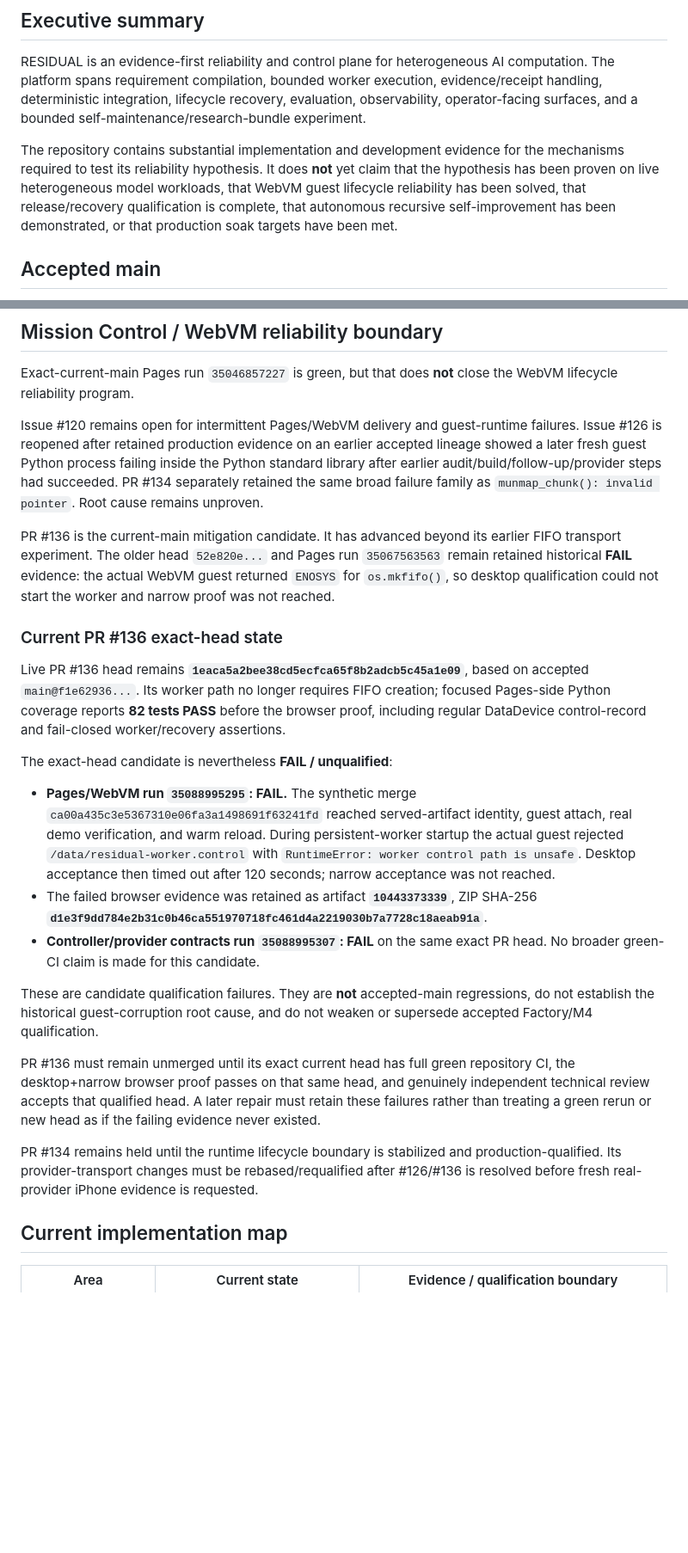
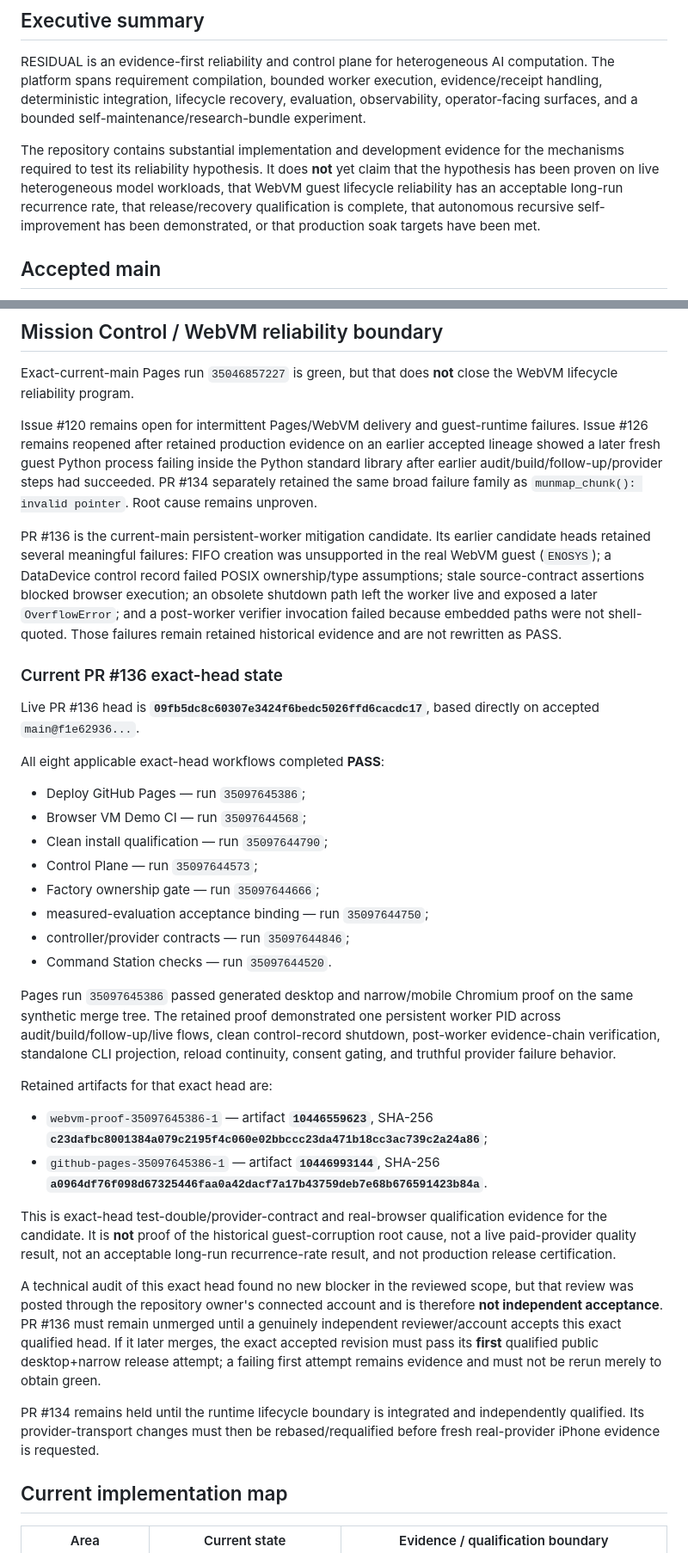
Before and after one commit to ninja-ops-guy/residual-agent-harness, a Markdown page: docs/CURRENT_STATUS.md, 2 parts joined by grey strips. Shown at 86% size. Rendered like a GitHub page; blank space fills up the shorter version.

Commit message:
docs: record exact-head WebVM qualification pass

```diff
--- a/docs/CURRENT_STATUS.md
+++ b/docs/CURRENT_STATUS.md
@@ -8,7 +8,7 @@ This is the human-readable current-state summary for RESIDUAL. Exact code, exact
 
 RESIDUAL is an evidence-first reliability and control plane for heterogeneous AI computation. The platform spans requirement compilation, bounded worker execution, evidence/receipt handling, deterministic integration, lifecycle recovery, evaluation, observability, operator-facing surfaces, and a bounded self-maintenance/research-bundle experiment.
 
-The repository contains substantial implementation and development evidence for the mechanisms required to test its reliability hypothesis. It does **not** yet claim that the hypothesis has been proven on live heterogeneous model workloads, that WebVM guest lifecycle reliability has been solved, that release/recovery qualification is complete, that autonomous recursive self-improvement has been demonstrated, or that production soak targets have been met.
+The repository contains substantial implementation and development evidence for the mechanisms required to test its reliability hypothesis. It does **not** yet claim that the hypothesis has been proven on live heterogeneous model workloads, that WebVM guest lifecycle reliability has an acceptable long-run recurrence rate, that release/recovery qualification is complete, that autonomous recursive self-improvement has been demonstrated, or that production soak targets have been met.
 
 ## Accepted main
 
@@ -61,25 +61,37 @@ Issue #35 remains open because the broader reproducibility program still include
 
 Exact-current-main Pages run `35046857227` is green, but that does **not** close the WebVM lifecycle reliability program.
 
-Issue #120 remains open for intermittent Pages/WebVM delivery and guest-runtime failures. Issue #126 is reopened after retained production evidence on an earlier accepted lineage showed a later fresh guest Python process failing inside the Python standard library after earlier audit/build/follow-up/provider steps had succeeded. PR #134 separately retained the same broad failure family as `munmap_chunk(): invalid pointer`. Root cause remains unproven.
+Issue #120 remains open for intermittent Pages/WebVM delivery and guest-runtime failures. Issue #126 remains reopened after retained production evidence on an earlier accepted lineage showed a later fresh guest Python process failing inside the Python standard library after earlier audit/build/follow-up/provider steps had succeeded. PR #134 separately retained the same broad failure family as `munmap_chunk(): invalid pointer`. Root cause remains unproven.
 
-PR #136 is the current-main mitigation candidate. It has advanced beyond its earlier FIFO transport experiment. The older head `52e820e...` and Pages run `35067563563` remain retained historical **FAIL** evidence: the actual WebVM guest returned `ENOSYS` for `os.mkfifo()`, so desktop qualification could not start the worker and narrow proof was not reached.
+PR #136 is the current-main persistent-worker mitigation candidate. Its earlier candidate heads retained several meaningful failures: FIFO creation was unsupported in the real WebVM guest (`ENOSYS`); a DataDevice control record failed POSIX ownership/type assumptions; stale source-contract assertions blocked browser execution; an obsolete shutdown path left the worker live and exposed a later `OverflowError`; and a post-worker verifier invocation failed because embedded paths were not shell-quoted. Those failures remain retained historical evidence and are not rewritten as PASS.
 
 ### Current PR #136 exact-head state
 
-Live PR #136 head remains **`1eaca5a2bee38cd5ecfca65f8b2adcb5c45a1e09`**, based on accepted `main@f1e62936...`. Its worker path no longer requires FIFO creation; focused Pages-side Python coverage reports **82 tests PASS** before the browser proof, including regular DataDevice control-record and fail-closed worker/recovery assertions.
+Live PR #136 head is **`09fb5dc8c60307e3424f6bedc5026ffd6cacdc17`**, based directly on accepted `main@f1e62936...`.
 
-The exact-head candidate is nevertheless **FAIL / unqualified**:
+All eight applicable exact-head workflows completed **PASS**:
 
-- **Pages/WebVM run `35088995295`: FAIL.** The synthetic merge `ca00a435c3e5367310e06fa3a1498691f63241fd` reached served-artifact identity, guest attach, real demo verification, and warm reload. During persistent-worker startup the actual guest rejected `/data/residual-worker.control` with `RuntimeError: worker control path is unsafe`. Desktop acceptance then timed out after 120 seconds; narrow acceptance was not reached.
-- The failed browser evidence was retained as artifact **`10443373339`**, ZIP SHA-256 **`d1e3f9dd784e2b31c0b46ca551970718fc461d4a2219030b7a7728c18aeab91a`**.
-- **Controller/provider contracts run `35088995307`: FAIL** on the same exact PR head. No broader green-CI claim is made for this candidate.
+- Deploy GitHub Pages — run `35097645386`;
+- Browser VM Demo CI — run `35097644568`;
+- Clean install qualification — run `35097644790`;
+- Control Plane — run `35097644573`;
+- Factory ownership gate — run `35097644666`;
+- measured-evaluation acceptance binding — run `35097644750`;
+- controller/provider contracts — run `35097644846`;
+- Command Station checks — run `35097644520`.
 
-These are candidate qualification failures. They are **not** accepted-main regressions, do not establish the historical guest-corruption root cause, and do not weaken or supersede accepted Factory/M4 qualification.
+Pages run `35097645386` passed generated desktop and narrow/mobile Chromium proof on the same synthetic merge tree. The retained proof demonstrated one persistent worker PID across audit/build/follow-up/live flows, clean control-record shutdown, post-worker evidence-chain verification, standalone CLI projection, reload continuity, consent gating, and truthful provider failure behavior.
 
-PR #136 must remain unmerged until its exact current head has full green repository CI, the desktop+narrow browser proof passes on that same head, and genuinely independent technical review accepts that qualified head. A later repair must retain these failures rather than treating a green rerun or new head as if the failing evidence never existed.
+Retained artifacts for that exact head are:
 
-PR #134 remains held until the runtime lifecycle boundary is stabilized and production-qualified. Its provider-transport changes must be rebased/requalified after #126/#136 is resolved before fresh real-provider iPhone evidence is requested.
+- `webvm-proof-35097645386-1` — artifact **`10446559623`**, SHA-256 **`c23dafbc8001384a079c2195f4c060e02bbccc23da471b18cc3ac739c2a24a86`**;
+- `github-pages-35097645386-1` — artifact **`10446993144`**, SHA-256 **`a0964df76f098d67325446faa0a42dacf7a17b43759deb7e68b676591423b84a`**.
+
+This is exact-head test-double/provider-contract and real-browser qualification evidence for the candidate. It is **not** proof of the historical guest-corruption root cause, not a live paid-provider quality result, not an acceptable long-run recurrence-rate result, and not production release certification.
+
+A technical audit of this exact head found no new blocker in the reviewed scope, but that review was posted through the repository owner's connected account and is therefore **not independent acceptance**. PR #136 must remain unmerged until a genuinely independent reviewer/account accepts this exact qualified head. If it later merges, the exact accepted revision must pass its **first** qualified public desktop+narrow release attempt; a failing first attempt remains evidence and must not be rerun merely to obtain green.
+
+PR #134 remains held until the runtime lifecycle boundary is integrated and independently qualified. Its provider-transport changes must then be rebased/requalified before fresh real-provider iPhone evidence is requested.
 
 ## Current implementation map
 
```
Also changed, not shown: other parts of docs/CURRENT_STATUS.md (+17 -13 lines).
